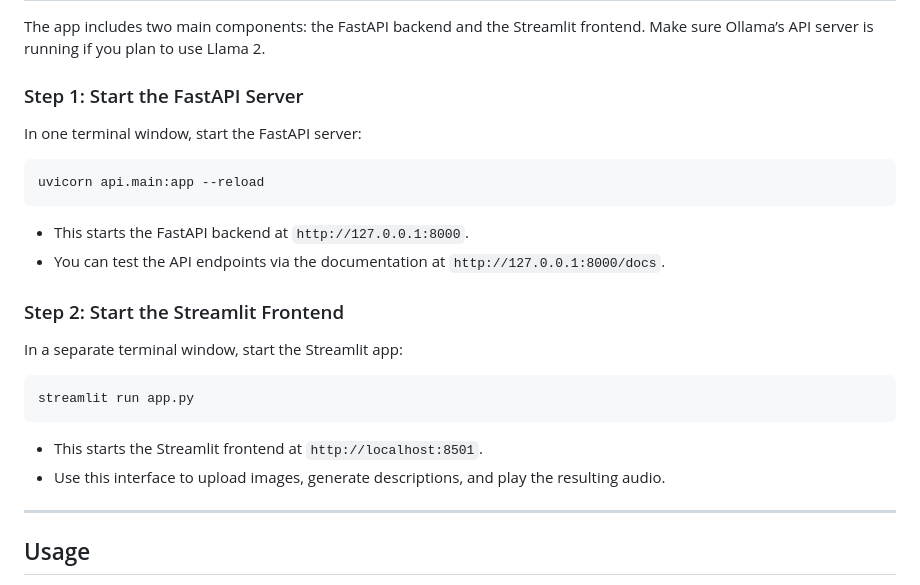
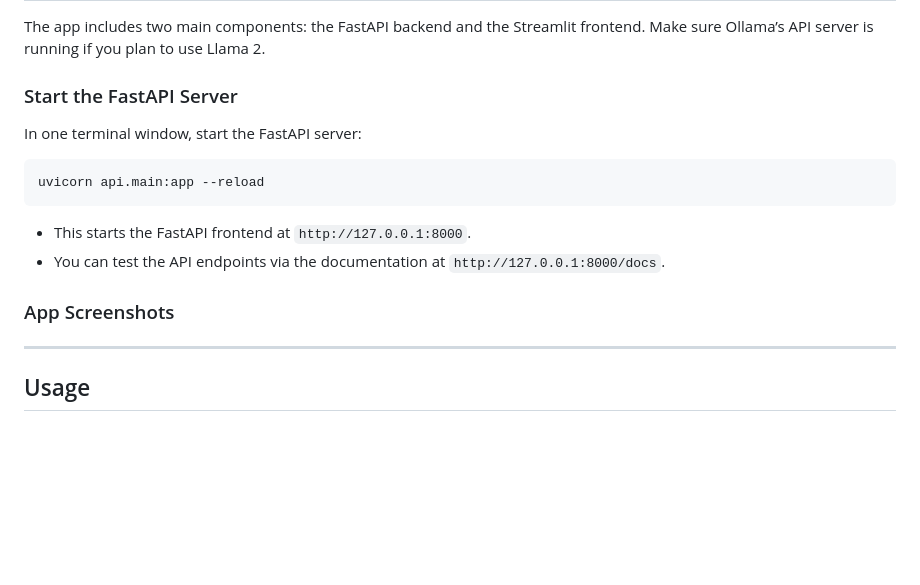
Before and after one commit to jufu/VanDataJam2024_storyvision, a Markdown page: README.md, the part around the change. GitHub-like rendering; blank space fills up the shorter version.

````diff
--- a/README.md
+++ b/README.md
@@ -163,7 +163,7 @@ The `.env` file is included in `.gitignore` to ensure it is not accidentally com
 
 The app includes two main components: the FastAPI backend and the Streamlit frontend. Make sure Ollama’s API server is running if you plan to use Llama 2.
 
-### Step 1: Start the FastAPI Server
+### Start the FastAPI Server
 
 In one terminal window, start the FastAPI server:
 
@@ -171,19 +171,10 @@ In one terminal window, start the FastAPI server:
 uvicorn api.main:app --reload
 ```
 
-- This starts the FastAPI backend at `http://127.0.0.1:8000`.
+- This starts the FastAPI frontend at `http://127.0.0.1:8000`.
 - You can test the API endpoints via the documentation at `http://127.0.0.1:8000/docs`.
 
-### Step 2: Start the Streamlit Frontend
-
-In a separate terminal window, start the Streamlit app:
-
-```bash
-streamlit run app.py
-```
-
-- This starts the Streamlit frontend at `http://localhost:8501`.
-- Use this interface to upload images, generate descriptions, and play the resulting audio.
+### App Screenshots
 
 ---
 
````
